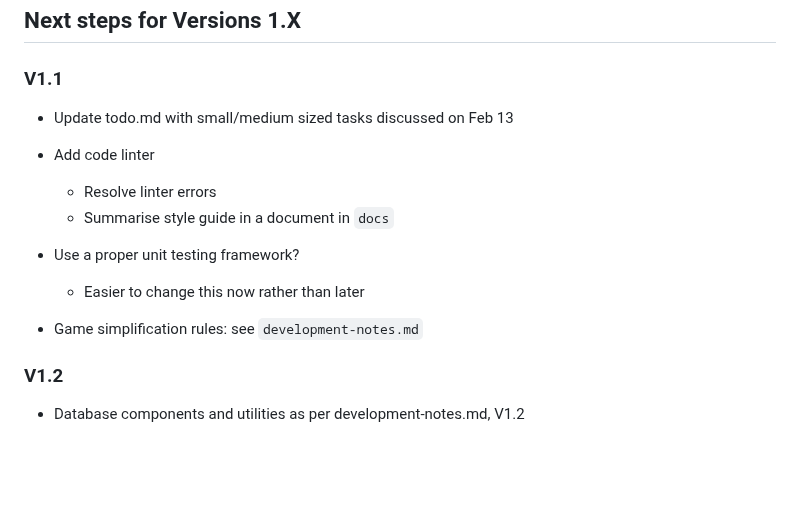
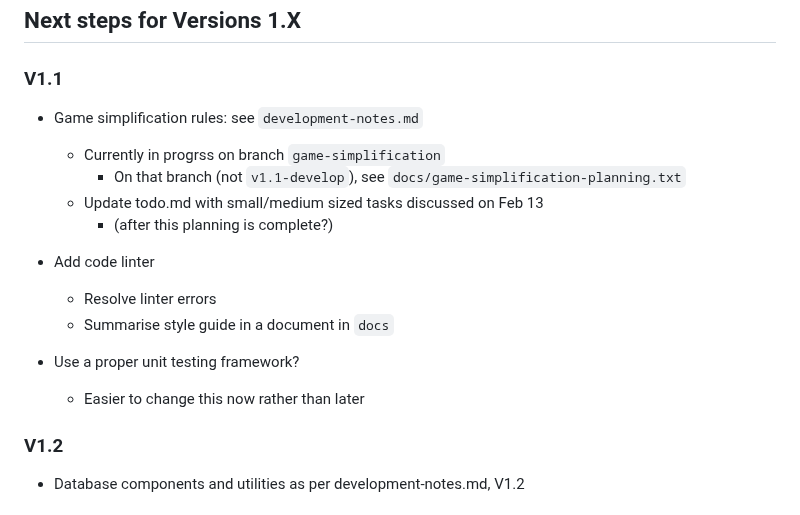
Before and after one commit to ualberta-mueller-group/MCGS, a Markdown page: docs/todo.md, the part around the change. Drawn GitHub-style; blank space fills up the shorter version.

Commit message:
add todos

```diff
--- a/docs/todo.md
+++ b/docs/todo.md
@@ -32,7 +32,11 @@ Suggestions from talk given, or from MCGS users
 ## Next steps for Versions 1.X
 
 ### V1.1
-- Update todo.md with small/medium sized tasks discussed on Feb 13
+- Game simplification rules: see `development-notes.md`
+    - Currently in progrss on branch `game-simplification`
+        - On that branch (not `v1.1-develop`), see `docs/game-simplification-planning.txt`
+    - Update todo.md with small/medium sized tasks discussed on Feb 13
+        - (after this planning is complete?)
 
 - Add code linter
     - Resolve linter errors
@@ -41,7 +45,6 @@ Suggestions from talk given, or from MCGS users
 - Use a proper unit testing framework?
     - Easier to change this now rather than later
 
-- Game simplification rules: see `development-notes.md`
 
 ### V1.2
 - Database components and utilities as per development-notes.md, V1.2
```
